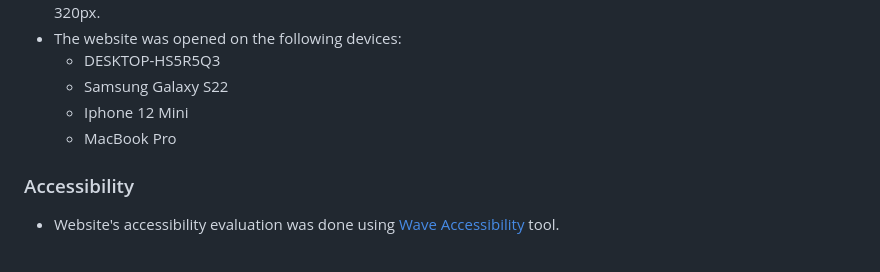
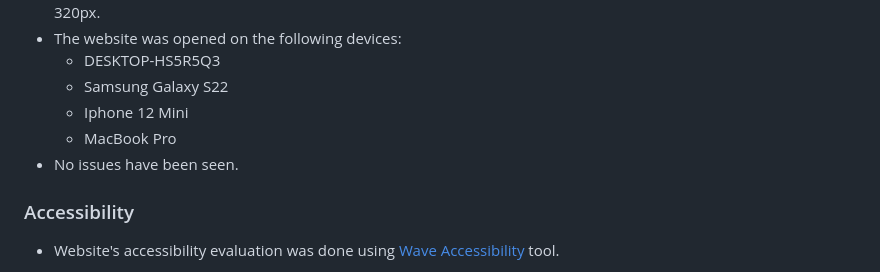
Before and after one commit to T1i2n3a4/moms-wellbeing-club, a Markdown page: README.md, the part around the change. Drawn GitHub-style.

```diff
--- a/README.md
+++ b/README.md
@@ -293,6 +293,7 @@ As a frequent visitor, I expect to:
     * Samsung Galaxy S22
     * Iphone 12 Mini
     * MacBook Pro
+* No issues have been seen.
 
 ### Accessibility
 
```
